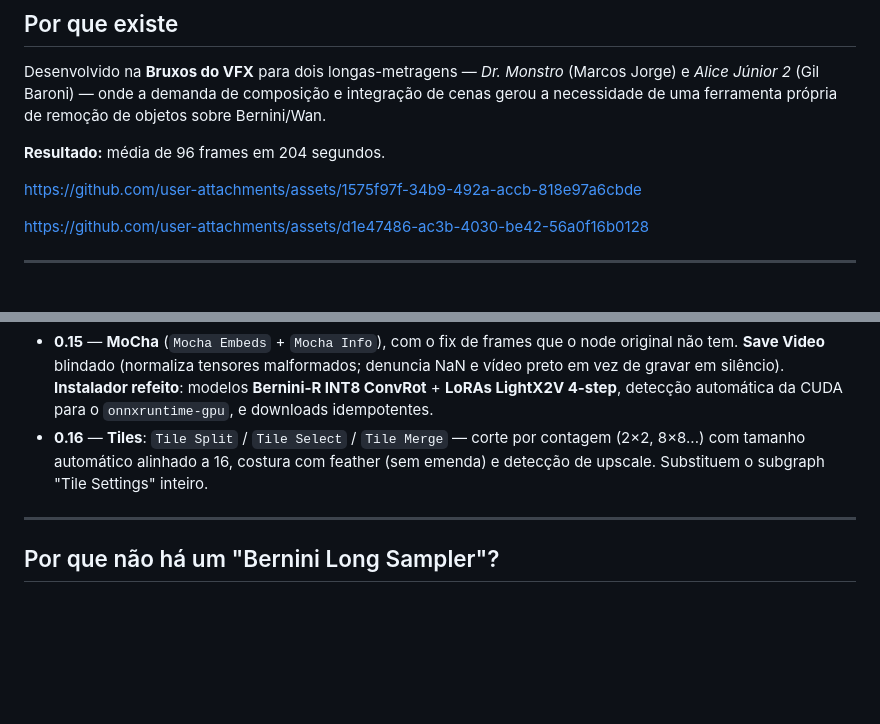
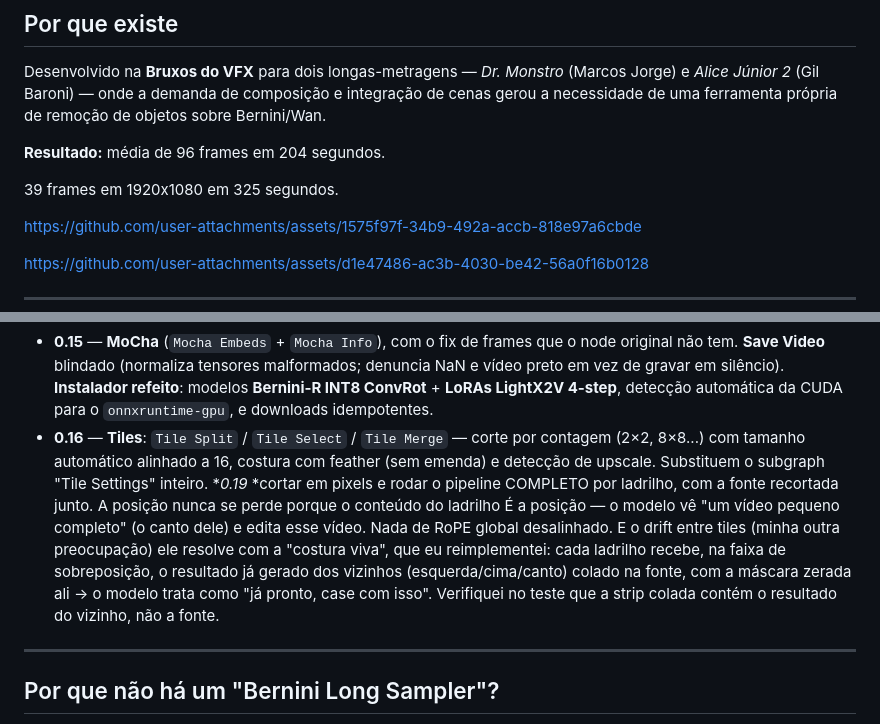
Before and after one commit to NyckM/Bruxos-do-VFX-Nodes, a Markdown page: README.md, 2 parts joined by grey strips. Drawn GitHub-style; blank space fills up the shorter version.

```diff
--- a/README.md
+++ b/README.md
@@ -9,6 +9,8 @@ Custom nodes para VFX de vídeo com Bernini-R / Wan 2.2: remoção de objetos e
 Desenvolvido na **Bruxos do VFX** para dois longas-metragens — *Dr. Monstro* (Marcos Jorge) e *Alice Júnior 2* (Gil Baroni) — onde a demanda de composição e integração de cenas gerou a necessidade de uma ferramenta própria de remoção de objetos sobre Bernini/Wan.
 
 **Resultado:** média de 96 frames em 204 segundos.
+
+39 frames em 1920x1080 em 325 segundos.
 
 https://github.com/user-attachments/assets/1575f97f-34b9-492a-accb-818e97a6cbde
 
@@ -170,7 +172,8 @@ Para resoluções maiores e vídeos longos, o **Bernini Infinity** limpa a memó
 - **0.14** — **reasoning do paper do Bernini**: `Bernini Prompt Enhancer` (self-text CoT via Qwen local), `First-Frame CoT` (self-vision-text), `Bernini Multi-Guidance` (eq. 8–12, experimental) e o `guidance_mode` no Infinity. Prompt Guide expandido para as **22 tarefas do Bernini-Bench** (35 presets no total).
 - **0.15** — **MoCha** (`Mocha Embeds` + `Mocha Info`), com o fix de frames que o node original não tem. **Save Video** blindado (normaliza tensores malformados; denuncia NaN e vídeo preto em vez de gravar em silêncio). **Instalador refeito**: modelos **Bernini-R INT8 ConvRot** + **LoRAs LightX2V 4-step**, detecção automática da CUDA para o `onnxruntime-gpu`, e downloads idempotentes.
 - **0.16** — **Tiles**: `Tile Split` / `Tile Select` / `Tile Merge` — corte por contagem (2×2, 8×8...) com tamanho automático alinhado a 16, costura com feather (sem emenda) e detecção de upscale. Substituem o subgraph "Tile Settings" inteiro.
-
+**0.19* *cortar em pixels e rodar o pipeline COMPLETO por ladrilho, com a fonte recortada junto. A posição nunca se perde porque o conteúdo do ladrilho É a posição — o modelo vê "um vídeo pequeno completo" (o canto dele) e edita esse vídeo. Nada de RoPE global desalinhado.
+E o drift entre tiles (minha outra preocupação) ele resolve com a "costura viva", que eu reimplementei: cada ladrilho recebe, na faixa de sobreposição, o resultado já gerado dos vizinhos (esquerda/cima/canto) colado na fonte, com a máscara zerada ali → o modelo trata como "já pronto, case com isso". Verifiquei no teste que a strip colada contém o resultado do vizinho, não a fonte.
 ---
 
 ## Por que não há um "Bernini Long Sampler"?
```
